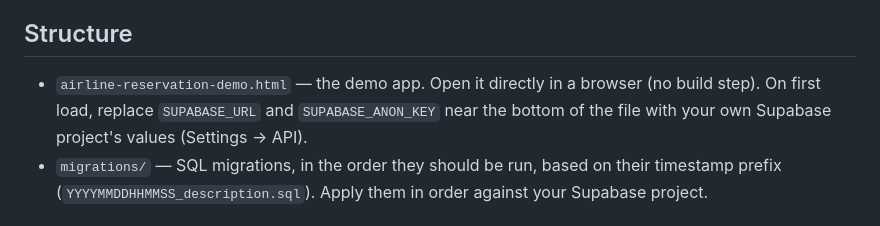
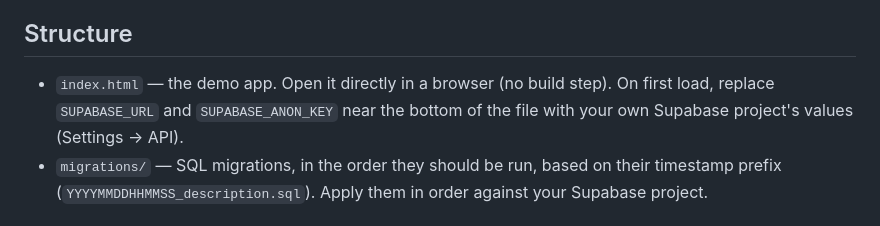
Before and after one commit to Group4-CTU-Project/Airline.Reservation.Project, a Markdown page: README.md, the part around the change. GitHub-like rendering.

```diff
--- a/README.md
+++ b/README.md
@@ -4,7 +4,7 @@ A Sprint 1 demo project for an airline reservation system, built with a static H
 
 ## Structure
 
-- `airline-reservation-demo.html` — the demo app. Open it directly in a browser (no build step). On first load, replace `SUPABASE_URL` and `SUPABASE_ANON_KEY` near the bottom of the file with your own Supabase project's values (Settings → API).
+- `index.html` — the demo app. Open it directly in a browser (no build step). On first load, replace `SUPABASE_URL` and `SUPABASE_ANON_KEY` near the bottom of the file with your own Supabase project's values (Settings → API).
 - `migrations/` — SQL migrations, in the order they should be run, based on their timestamp prefix (`YYYYMMDDHHMMSS_description.sql`). Apply them in order against your Supabase project.
 
 ## Features
```
